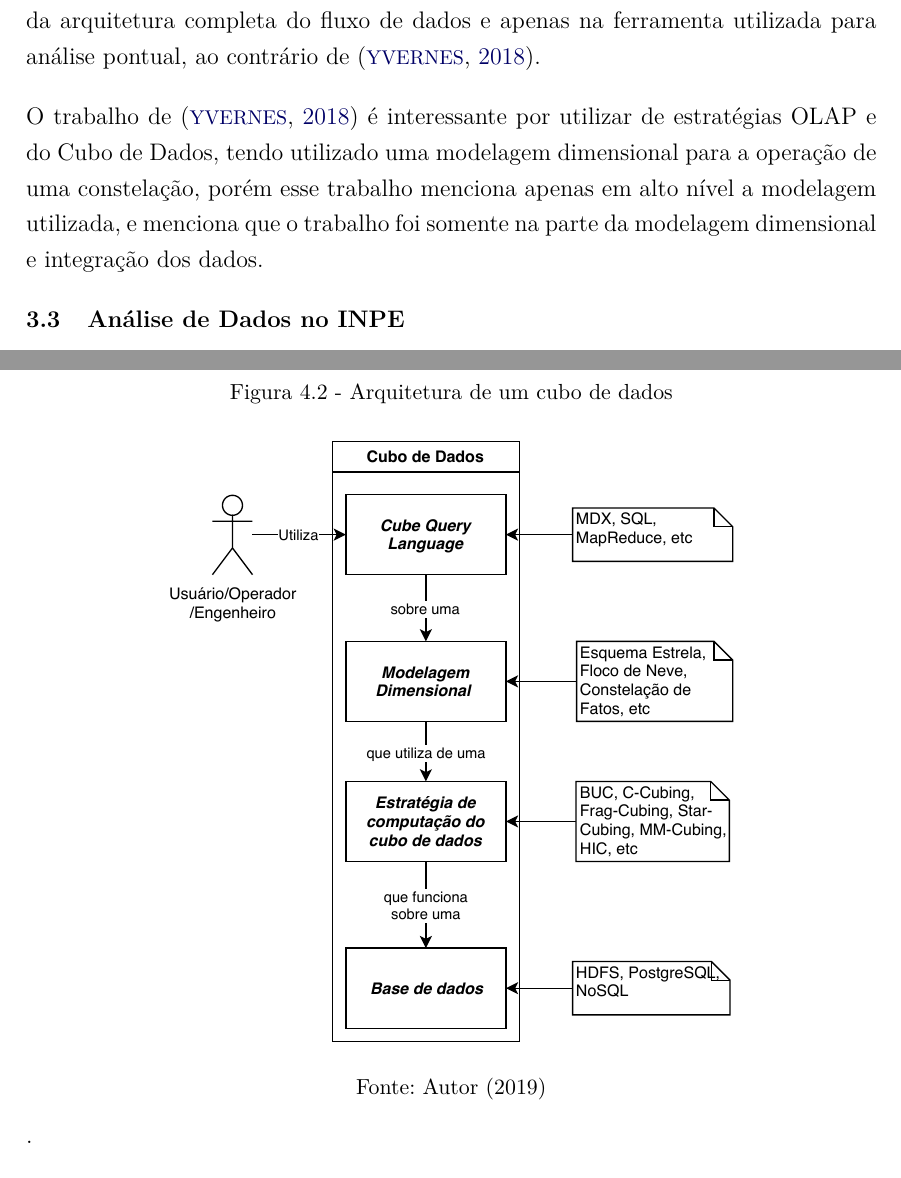
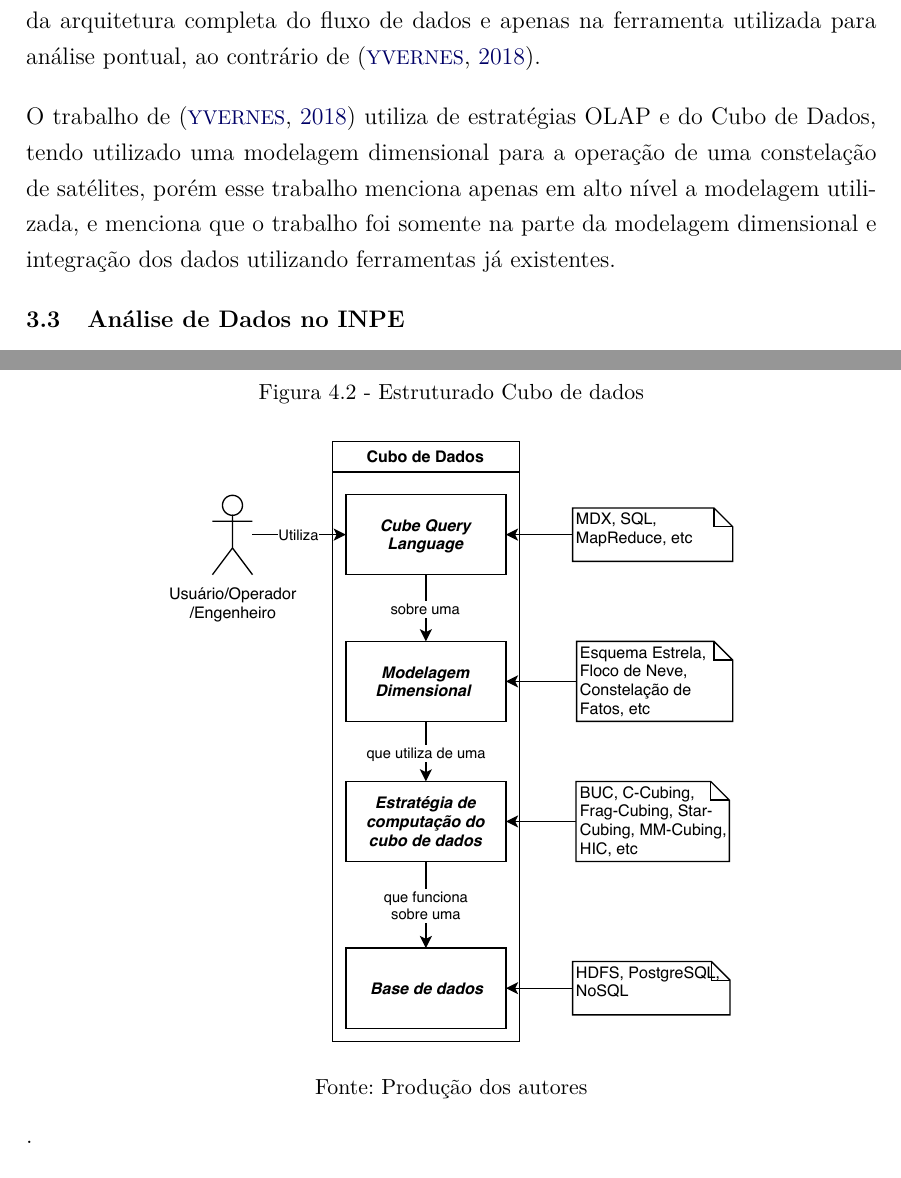
Before and after one commit to Yuri-M-Dias/ExameQualificacaoYuri, a LaTeX document (publicacao.tex, which reads chapters/03-correlatos.tex, chapters/04-proposta.tex): two parts of pages 32 and 36 of 55, joined at a grey line, cut so that both start at the same text. Compiled offline with pdfLaTeX; a LaTeX package or settings file that is missing is left out.

Commit message:
Some useless corrections after everything needs to change

```diff
--- a/chapters/03-correlatos.tex
+++ b/chapters/03-correlatos.tex
@@ -88,7 +87,7 @@ Alguns dos operadores dessa lista estão responsáveis pela operação de conste
 
 Alguns desses trabalhos não utilizam de estruturas completas que seguem um fluxo de dados, como é o caso de~\cite{fernandezTelemetryAnomalyDetection2017} e~\cite{trollopeAnalysisAutomatedTechniques2018} que utilizam de scripts feitos conforme foram necessários, não mostrando uma visão da arquitetura completa do fluxo de dados e apenas na ferramenta utilizada para análise pontual, ao contrário de~\cite{yvernesCopernicusGroundSegment2018}.
 
-O trabalho de~\cite{yvernesCopernicusGroundSegment2018} é interessante por utilizar de estratégias OLAP e do Cubo de Dados, tendo utilizado uma modelagem dimensional para a operação de uma constelação, porém esse trabalho menciona apenas em alto nível a modelagem utilizada, e menciona que o trabalho foi somente na parte da modelagem dimensional e integração dos dados.
+O trabalho de~\cite{yvernesCopernicusGroundSegment2018} utiliza de estratégias OLAP e do Cubo de Dados, tendo utilizado uma modelagem dimensional para a operação de uma constelação de satélites, porém esse trabalho menciona apenas em alto nível a modelagem utilizada, e menciona que o trabalho foi somente na parte da modelagem dimensional e integração dos dados utilizando ferramentas já existentes.
 
 \section{Análise de Dados no INPE}
 \label{ch:corr:inpe}
--- a/chapters/04-proposta.tex
+++ b/chapters/04-proposta.tex
@@ -91,15 +89,14 @@ A figura~\ref{fig:cubearch} demonstra a divisão em 4 camadas de uma estrutura d
 Essas camadas demonstram tudo o que é necessário para a implementação de um Cubo de Dados, não sendo necessário que uma camada esteja fortemente atrelada a outra.
 
 \begin{figure}[ht]
-	\caption{Arquitetura de um cubo de dados}
+	\caption{Estruturado Cubo de dados}\label{fig:cubearch}
 	\vspace{6mm}
 	\begin{center}
 		\resizebox{10cm}{!}{\includegraphics{Figuras/DataCubeArchitecture.pdf}}
 	\end{center}
 	\vspace{2mm}
 	\legenda{}
-	\FONTE{Autor (2019)}.
-	\label{fig:cubearch}
+	\FONTE{Produção dos autores}.
 \end{figure}
 
 Para esta proposta, vamos nos concentrar apenas na proposição de um algoritmo de computação do cubo de dados mais apropriado, utilizando das outras seções quando elas vão se tornando necessárias.
```
Also changed, not shown: publicacao.pdf, chapters/03-correlatos.tex (5 more changed lines), chapters/04-proposta.tex (6 more changed lines).
